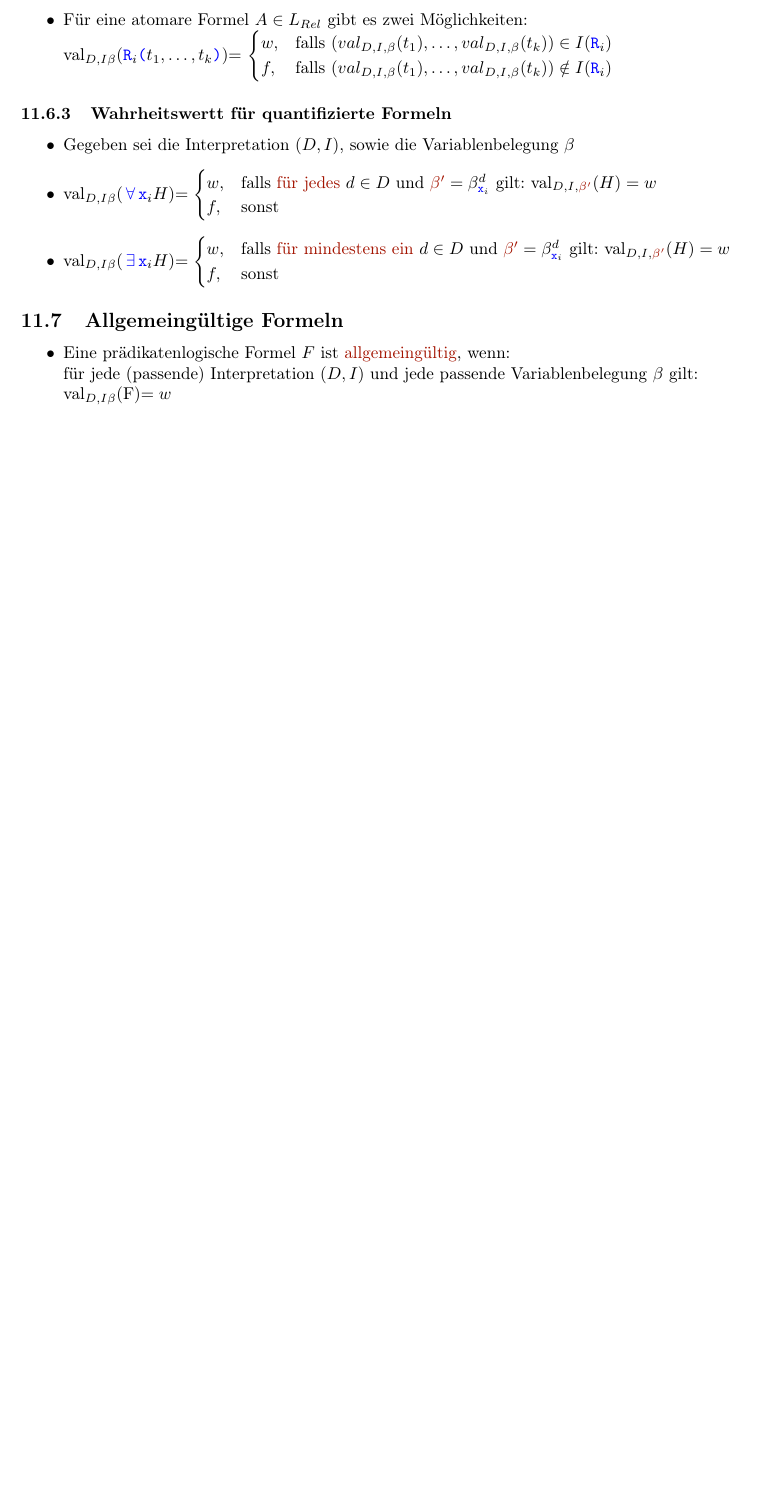
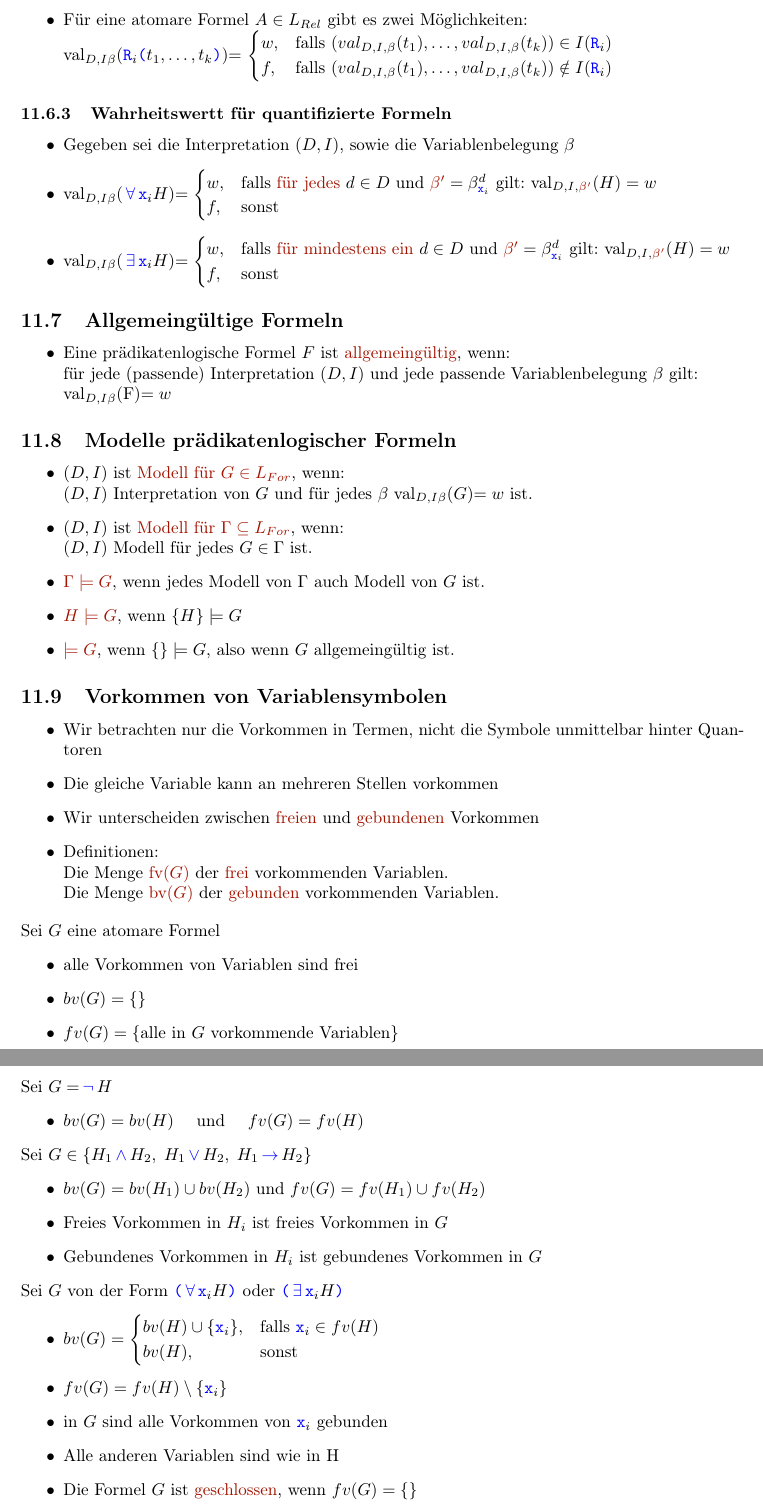
Before and after one commit to Shirkanesi/GBI---Zusammenfassung, a LaTeX document (main.tex): part of page 16 of 16 before the commit and two parts of pages 16 and 17 of 17 after it, the two joined at a grey line, cut so that both start at the same text, the shorter picture padded with empty space. Compiled offline with pdfLaTeX.

Commit message:
Updates from Overleaf

```diff
--- a/main.tex
+++ b/main.tex
@@ -624,7 +624,56 @@ Sei $R\subseteq M\times M$ eine Relation auf $M$
     \item Eine prädikatenlogische Formel $F$ ist \important{allgemeingültig}, wenn:\\
     für jede (passende) Interpretation $(D, I)$ und jede passende Variablenbelegung $\beta$ gilt:\\
     \valdib{(F)}$=w$
+\end{itemize}
 
+\subsection{Modelle prädikatenlogischer Formeln}
+\begin{itemize}
+    \item $(D,I)$ ist \important{Modell für $G\in L_{For}$}, wenn:\\
+    $(D,I)$ Interpretation von $G$ und für jedes $\beta$ \valdib{$(G)$}$=w$ ist.
+    \item $(D,I)$ ist \important{Modell für $\Gamma\subseteq L_{For}$}, wenn:\\
+    $(D,I)$ Modell für jedes $G\in\Gamma$ ist.
+    \item \important{$\Gamma\models G$}, wenn jedes Modell von $\Gamma$ auch Modell von $G$ ist.
+    \item \important{$H \models G$}, wenn $\set{H}\models G$
+    \item \important{$\models G$}, wenn $\set{}\models G$, also wenn $G$ allgemeingültig ist.
+\end{itemize}
+
+\subsection{Vorkommen von Variablensymbolen}
+\begin{itemize}
+    \item Wir betrachten nur die Vorkommen in Termen, nicht die Symbole unmittelbar hinter Quantoren
+    \item Die gleiche Variable kann an mehreren Stellen vorkommen
+    \item Wir unterscheiden zwischen \important{freien} und \important{gebundenen} Vorkommen
+    \item Definitionen:\\
+    Die Menge \important{fv$(G)$} der \important{frei} vorkommenden Variablen.\\
+    Die Menge \important{bv$(G)$} der \important{gebunden} vorkommenden Variablen.
+    %Seite 30
+\end{itemize}
+Sei $G$ eine atomare Formel
+\begin{itemize}
+    \item alle Vorkommen von Variablen sind frei
+    \item $bv(G)=\set{}$
+    \item $fv(G)=\set{$alle in $G$ vorkommende Variablen$}$
+\end{itemize}
+Sei $G=\wnot H$
+\begin{itemize}
+    \item $bv(G)=bv(H)\quad$ und $\quad fv(G)=fv(H)$
+\end{itemize}
+Sei $G \in \set{H_1\wand H_2,\; H_1\wor H_2,\;H_1\wimpl H_2}$
+\begin{itemize}
+    \item $bv(G)=bv(H_1)\cup bv(H_2)$ und $fv(G)=fv(H_1)\cup fv(H_2)$
+    \item Freies Vorkommen in $H_i$ ist freies Vorkommen in $G$
+    \item Gebundenes Vorkommen in $H_i$ ist gebundenes Vorkommen in $G$
+\end{itemize}
+Sei $G$ von der Form $\word{(\wall x}_iH\word{)}$ oder $\word{(\wexist x}_iH\word{)}$
+\begin{itemize}
+    \item $bv(G)=
+    \begin{cases}
+    bv(H)\cup\set{\word{x}_i}, &$falls $ \word{x}_i \in fv(H)\\
+    bv(H), &$sonst$
+    \end{cases}$
+    \item $fv(G)=fv(H)\setminus\set{\word{x}_i}$
+    \item in $G$ sind alle Vorkommen von $\word{x}_i$ gebunden
+    \item Alle anderen Variablen sind wie in H
+    \item Die Formel $G$ ist \important{geschlossen}, wenn $fv(G)=\set{}$
 \end{itemize}
 
 
```
Also changed, not shown: main.tex (26 more changed lines).
